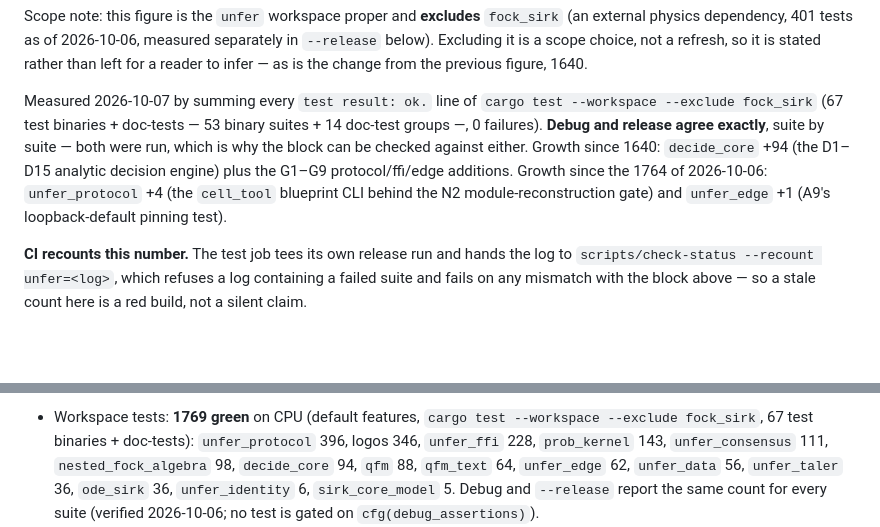
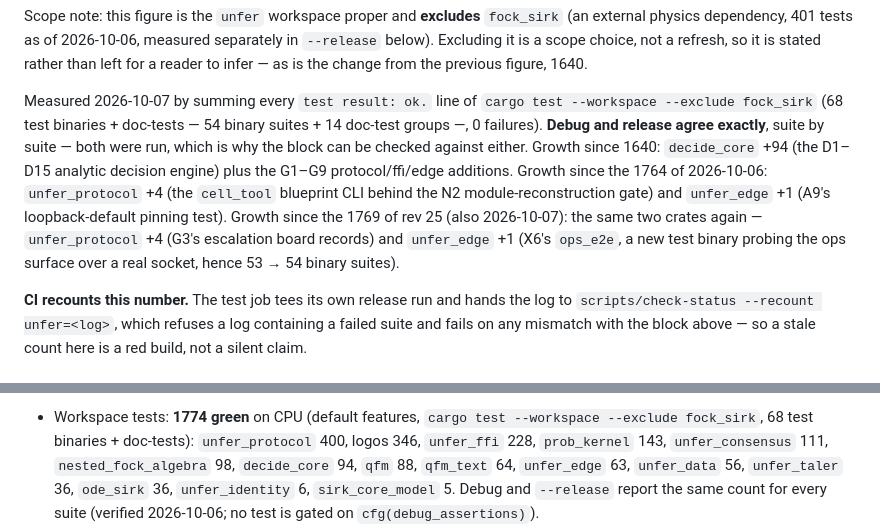
Before and after one commit to leonardopedro/unfer, a Markdown page: README.md, 2 parts joined by grey strips. GitHub-like rendering; blank space fills up the shorter version.

Commit message:
docs(readme): X2 -- recount to 1774 (rev 26), debug == release suite by suite
check-status --recount caught the stale 1769 block against both fresh
logs (debug and --release, each EXIT=0, 68 suites, identical counts per
suite). The +5 since rev 25 is X6's new ops_e2e test binary (+1 suite,
53 -> 54) and G3's four escalation board tests, both in unfer_protocol/
unfer_edge; fock_sirk's own +1 stays out of scope.

🤖 Generated with Codebuff
Co-Authored-By: Codebuff <noreply@codebuff.com>

```diff
--- a/README.md
+++ b/README.md
@@ -114,15 +114,18 @@ a refresh, so it is stated rather than left for a reader to infer — as is the
 change from the previous figure, 1640.
 
 Measured 2026-10-07 by summing every `test result: ok.` line of
-`cargo test --workspace --exclude fock_sirk` (67 test binaries + doc-tests —
-53 binary suites + 14 doc-test groups —, 0 failures). **Debug and release
+`cargo test --workspace --exclude fock_sirk` (68 test binaries + doc-tests —
+54 binary suites + 14 doc-test groups —, 0 failures). **Debug and release
 agree exactly**, suite by suite — both were run, which is why the block can be
 checked against either. Growth since 1640:
 `decide_core` +94 (the D1–D15 analytic decision engine) plus the G1–G9
 protocol/ffi/edge additions. Growth since the 1764 of 2026-10-06:
 `unfer_protocol` +4 (the `cell_tool` blueprint CLI behind the N2
 module-reconstruction gate) and `unfer_edge` +1 (A9's loopback-default
-pinning test).
+pinning test). Growth since the 1769 of rev 25 (also 2026-10-07): the same
+two crates again — `unfer_protocol` +4 (G3's escalation board records) and
+`unfer_edge` +1 (X6's `ops_e2e`, a new test binary probing the ops surface
+over a real socket, hence 53 → 54 binary suites).
 
 **CI recounts this number.** The test job tees its own release run and hands
 the log to `scripts/check-status --recount unfer=<log>`, which refuses a log
@@ -217,9 +220,9 @@ int64_t n = uk_get_result(model, buf, cap);
 
-- Workspace tests: **1769 green** on CPU (default features,
-  `cargo test --workspace --exclude fock_sirk`, 67 test binaries +
-  doc-tests): `unfer_protocol` 396, logos 346, `unfer_ffi` 228,
+- Workspace tests: **1774 green** on CPU (default features,
+  `cargo test --workspace --exclude fock_sirk`, 68 test binaries +
+  doc-tests): `unfer_protocol` 400, logos 346, `unfer_ffi` 228,
   `prob_kernel` 143, `unfer_consensus` 111, `nested_fock_algebra` 98,
-  `decide_core` 94, `qfm` 88, `qfm_text` 64, `unfer_edge` 62,
+  `decide_core` 94, `qfm` 88, `qfm_text` 64, `unfer_edge` 63,
   `unfer_data` 56, `unfer_taler` 36, `ode_sirk` 36, `unfer_identity` 6,
   `sirk_core_model` 5. Debug and `--release` report the same count for
   every suite (verified 2026-10-06; no test is gated on
```
Also changed, not shown: other parts of README.md (+4 -4 lines).
